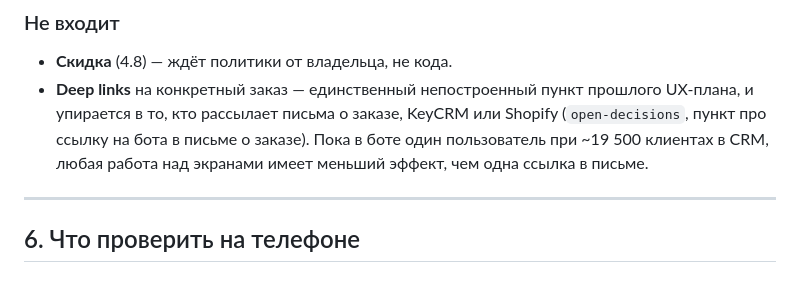
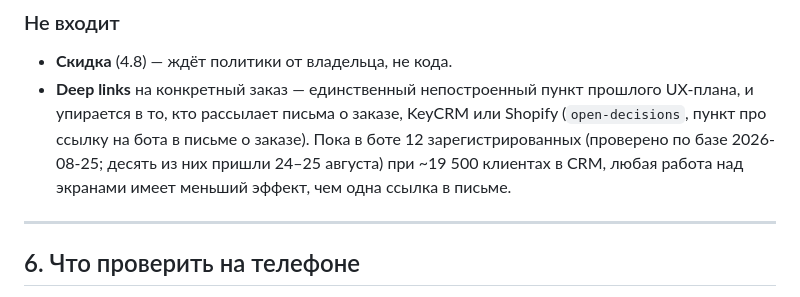
Before and after one commit to halloweex/ks-tg-bot, a Markdown page: docs/ux-map.md, the part around the change. Rendered like a GitHub page.

Commit message:
docs(ux-map): the bot has twelve registered customers, not one
Counted in the production database today. Ten of them arrived on the 24th and
25th, so the "one user" figure the argument rested on is two days stale — the
argument itself survives, at 12 against ~19,500.

Co-Authored-By: Claude Opus 5 <noreply@anthropic.com>

```diff
--- a/docs/ux-map.md
+++ b/docs/ux-map.md
@@ -364,9 +364,10 @@ flowchart TD
 - **Deep links** на конкретный заказ — единственный непостроенный пункт
   прошлого UX-плана, и упирается в то, кто рассылает письма о заказе, KeyCRM
   или Shopify (`open-decisions`, пункт про ссылку на бота в письме о заказе).
-  Пока в боте один пользователь при
-  ~19 500 клиентах в CRM, любая работа над экранами имеет меньший эффект, чем
-  одна ссылка в письме.
+  Пока в боте 12 зарегистрированных (проверено
+  по базе 2026-08-25; десять из них пришли 24–25 августа) при ~19 500 клиентах
+  в CRM, любая работа над экранами имеет меньший эффект, чем одна ссылка в
+  письме.
 
 ---
 
```
